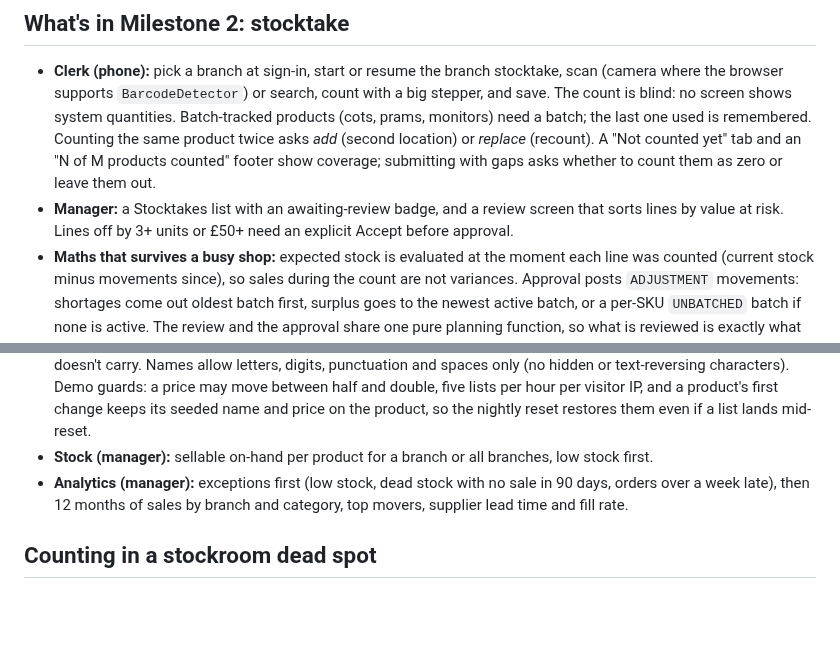
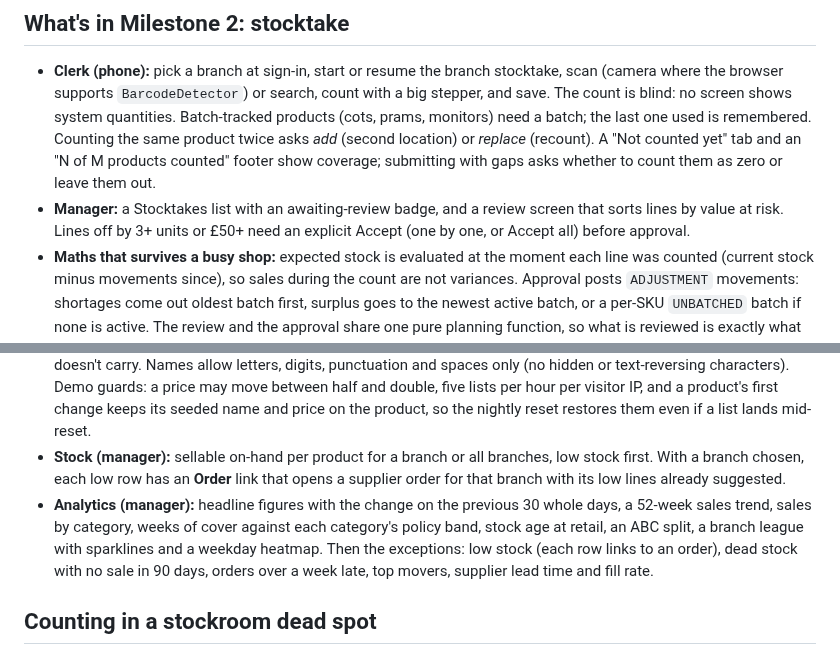
Before and after one commit to Zubair-Elliot-17/babybargains-stock, a Markdown page: README.md, 2 parts joined by grey strips. Rendered like a GitHub page; blank space fills up the shorter version.

```diff
--- a/README.md
+++ b/README.md
@@ -56,7 +69,8 @@ recorded or counted figures are solid.
   location) or *replace* (recount). A "Not counted yet" tab and an "N of M products counted" footer
   show coverage; submitting with gaps asks whether to count them as zero or leave them out.
 - **Manager:** a Stocktakes list with an awaiting-review badge, and a review screen that sorts lines
-  by value at risk. Lines off by 3+ units or £50+ need an explicit Accept before approval.
+  by value at risk. Lines off by 3+ units or £50+ need an explicit Accept (one by one, or Accept all)
+  before approval.
 - **Maths that survives a busy shop:** expected stock is evaluated at the moment each line was
   counted (current stock minus movements since), so sales during the count are not variances.
   Approval posts `ADJUSTMENT` movements: shortages come out oldest batch first, surplus goes to the
@@ -120,10 +134,14 @@ Orders/imports and analytics are Milestone 4.
   and spaces only (no hidden or text-reversing characters). Demo guards: a price may move between half
   and double, five lists per hour per visitor IP, and a product's first change keeps its seeded name
   and price on the product, so the nightly reset restores them even if a list lands mid-reset.
-- **Stock (manager):** sellable on-hand per product for a branch or all branches, low stock first.
-- **Analytics (manager):** exceptions first (low stock, dead stock with no sale in 90 days, orders over
-  a week late), then 12 months of sales by branch and category, top movers, supplier lead time and fill
-  rate.
+- **Stock (manager):** sellable on-hand per product for a branch or all branches, low stock first. With a
+  branch chosen, each low row has an **Order** link that opens a supplier order for that branch with its
+  low lines already suggested.
+- **Analytics (manager):** headline figures with the change on the previous 30 whole days, a 52-week
+  sales trend, sales by category, weeks of cover against each category's policy band, stock age at
+  retail, an ABC split, a branch league with sparklines and a weekday heatmap. Then the exceptions: low
+  stock (each row links to an order), dead stock with no sale in 90 days, orders over a week late, top
+  movers, supplier lead time and fill rate.
 
 ## Counting in a stockroom dead spot
 
```
Also changed, not shown: other parts of README.md (+13 -0 lines), docs/screens/analytics.png (added), docs/screens/count-phone.png (added), docs/screens/login.png (added), docs/screens/stock.png (added), 1 other file.
